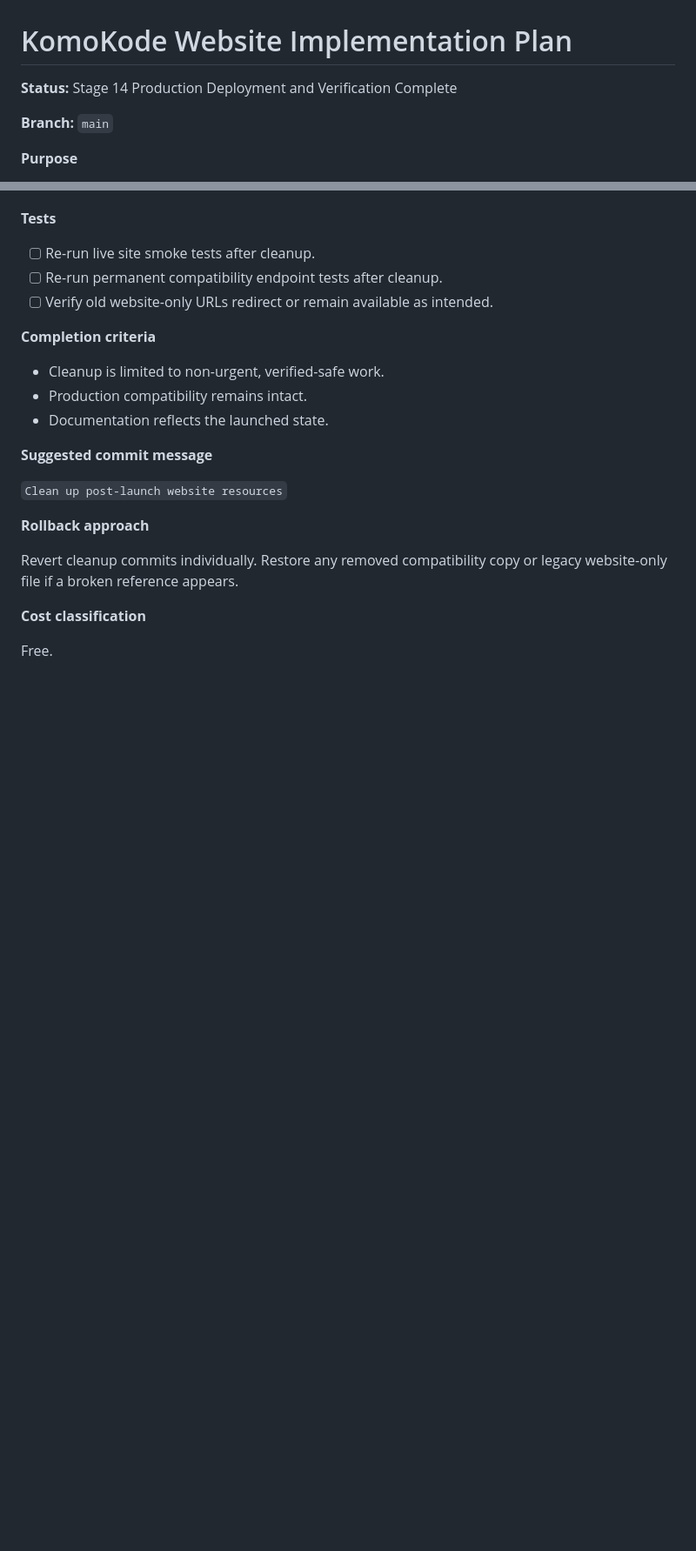
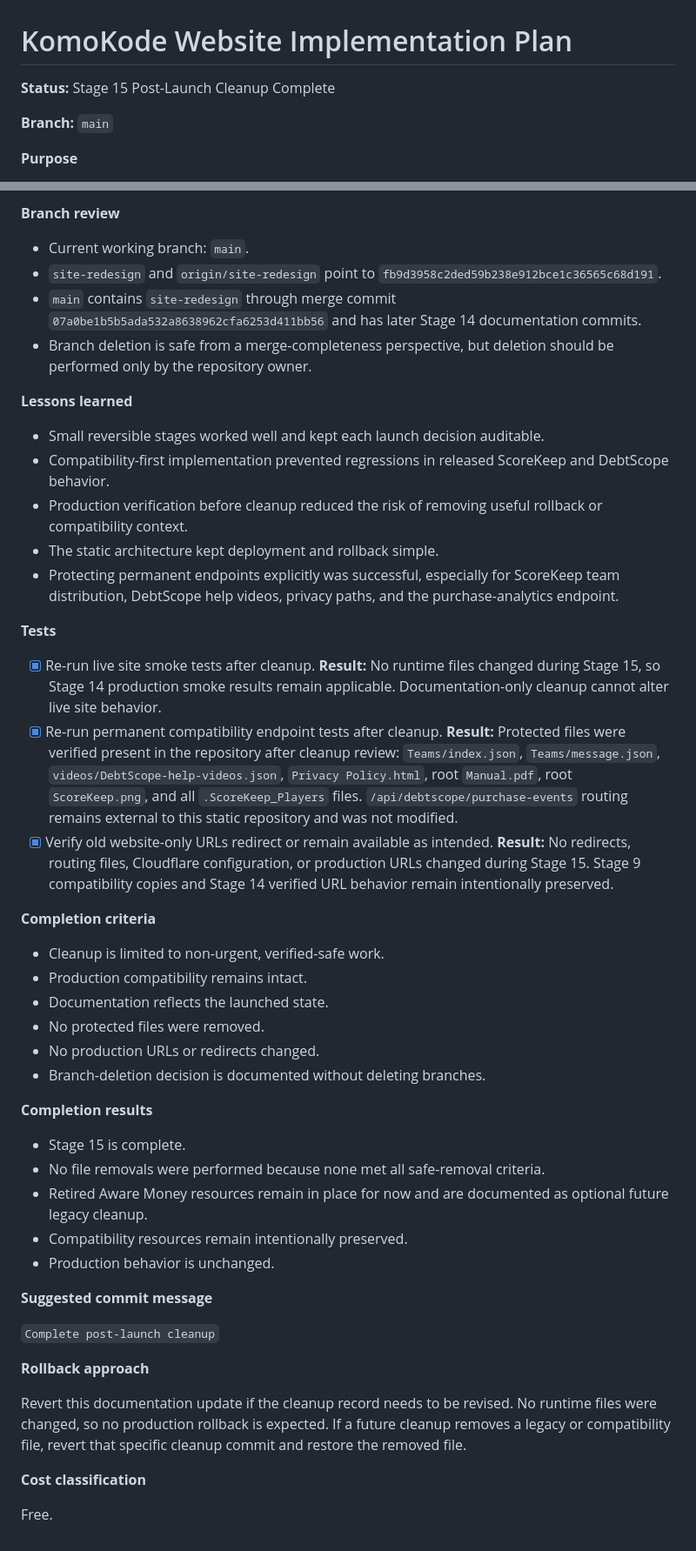
Before and after one commit to krkeller2800/My-Site, a Markdown page: docs/ImplementationPlan.md, 2 parts joined by grey strips. Shown at 87% size. Drawn GitHub-style; blank space fills up the shorter version.

Commit message:
Complete post-launch cleanup documentation

```diff
--- a/docs/ImplementationPlan.md
+++ b/docs/ImplementationPlan.md
@@ -1,6 +1,6 @@
 # KomoKode Website Implementation Plan
 
-**Status:** Stage 14 Production Deployment and Verification Complete
+**Status:** Stage 15 Post-Launch Cleanup Complete
 
 **Branch:** `main`
 
@@ -2156,24 +2191,72 @@ Perform non-urgent cleanup only after production verification is complete.
+**Branch review**
+
+- Current working branch: `main`.
+- `site-redesign` and `origin/site-redesign` point to
+  `fb9d3958c2ded59b238e912bce1c36565c68d191`.
+- `main` contains `site-redesign` through merge commit
+  `07a0be1b5b5ada532a8638962cfa6253d411bb56` and has later Stage 14
+  documentation commits.
+- Branch deletion is safe from a merge-completeness perspective, but deletion
+  should be performed only by the repository owner.
+
+**Lessons learned**
+
+- Small reversible stages worked well and kept each launch decision auditable.
+- Compatibility-first implementation prevented regressions in released
+  ScoreKeep and DebtScope behavior.
+- Production verification before cleanup reduced the risk of removing useful
+  rollback or compatibility context.
+- The static architecture kept deployment and rollback simple.
+- Protecting permanent endpoints explicitly was successful, especially for
+  ScoreKeep team distribution, DebtScope help videos, privacy paths, and the
+  purchase-analytics endpoint.
 
 **Tests**
 
-- [ ] Re-run live site smoke tests after cleanup.
-- [ ] Re-run permanent compatibility endpoint tests after cleanup.
-- [ ] Verify old website-only URLs redirect or remain available as intended.
+- [x] Re-run live site smoke tests after cleanup.
+  **Result:** No runtime files changed during Stage 15, so Stage 14 production
+  smoke results remain applicable. Documentation-only cleanup cannot alter live
+  site behavior.
+- [x] Re-run permanent compatibility endpoint tests after cleanup.
+  **Result:** Protected files were verified present in the repository after
+  cleanup review: `Teams/index.json`, `Teams/message.json`,
+  `videos/DebtScope-help-videos.json`, `Privacy Policy.html`, root
+  `Manual.pdf`, root `ScoreKeep.png`, and all `.ScoreKeep_Players` files.
+  `/api/debtscope/purchase-events` routing remains external to this static
+  repository and was not modified.
+- [x] Verify old website-only URLs redirect or remain available as intended.
+  **Result:** No redirects, routing files, Cloudflare configuration, or
+  production URLs changed during Stage 15. Stage 9 compatibility copies and
+  Stage 14 verified URL behavior remain intentionally preserved.
 
 **Completion criteria**
 
 - Cleanup is limited to non-urgent, verified-safe work.
 - Production compatibility remains intact.
 - Documentation reflects the launched state.
+- No protected files were removed.
+- No production URLs or redirects changed.
+- Branch-deletion decision is documented without deleting branches.
+
+**Completion results**
+
+- Stage 15 is complete.
+- No file removals were performed because none met all safe-removal criteria.
+- Retired Aware Money resources remain in place for now and are documented as
+  optional future legacy cleanup.
+- Compatibility resources remain intentionally preserved.
+- Production behavior is unchanged.
 
 **Suggested commit message**
 
-`Clean up post-launch website resources`
+`Complete post-launch cleanup`
 
 **Rollback approach**
 
-Revert cleanup commits individually. Restore any removed compatibility copy or
-legacy website-only file if a broken reference appears.
+Revert this documentation update if the cleanup record needs to be revised. No
+runtime files were changed, so no production rollback is expected. If a future
+cleanup removes a legacy or compatibility file, revert that specific cleanup
+commit and restore the removed file.
 
 **Cost classification**
 
```
Also changed, not shown: other parts of docs/ImplementationPlan.md (+45 -10 lines).
